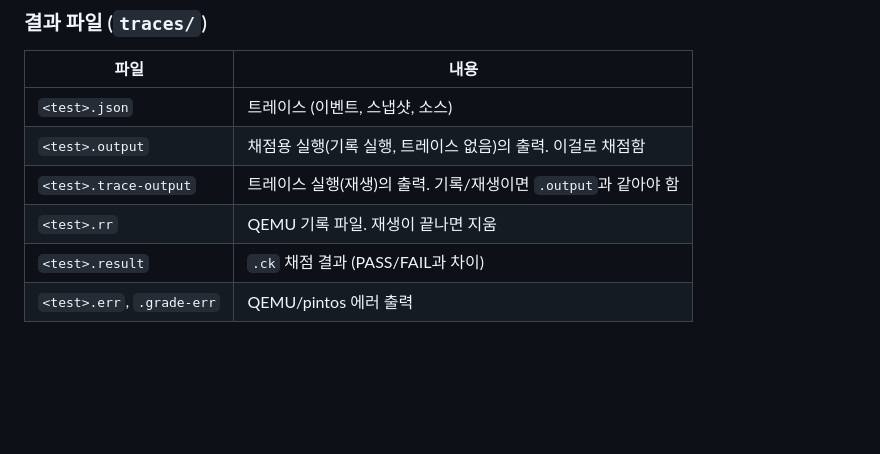
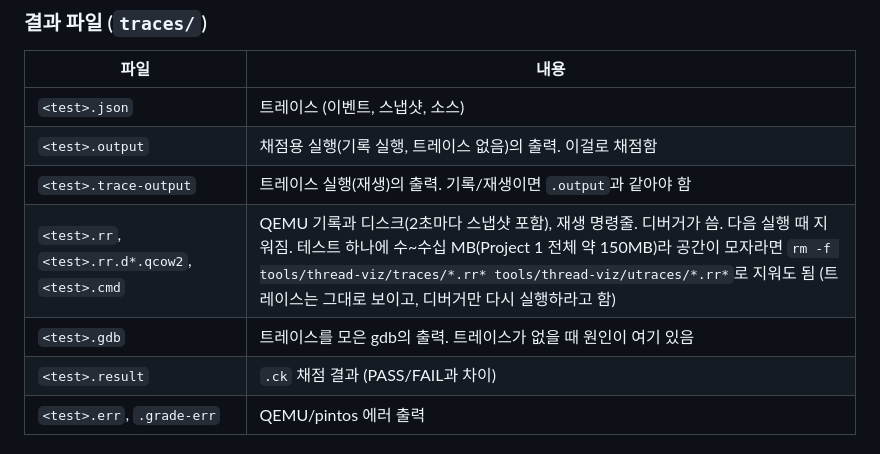
Before and after one commit to NARi3040/Pintos-Tool, a Markdown page: tools/thread-viz/README.md, the part around one of its changes. Drawn GitHub-style; blank space fills up the shorter version.

Commit message:
docs: 디버거 사용법과 기록 파일 용량 안내
거꾸로 실행이 왜 몇 초씩 걸리는지, Project 2는 왜 기록 모드로 다시 돌려야 하는지, 기록 파일을 지워도 되는지 알아야 함.

```diff
--- a/tools/thread-viz/README.md
+++ b/tools/thread-viz/README.md
@@ -197,7 +197,8 @@ pkill -f "server.py 8000"
 | `<test>.json` | 트레이스 (이벤트, 스냅샷, 소스) |
 | `<test>.output` | 채점용 실행(기록 실행, 트레이스 없음)의 출력. 이걸로 채점함 |
 | `<test>.trace-output` | 트레이스 실행(재생)의 출력. 기록/재생이면 `.output`과 같아야 함 |
-| `<test>.rr` | QEMU 기록 파일. 재생이 끝나면 지움 |
+| `<test>.rr`, `<test>.rr.d*.qcow2`, `<test>.cmd` | QEMU 기록과 디스크(2초마다 스냅샷 포함), 재생 명령줄. 디버거가 씀. 다음 실행 때 지워짐. 테스트 하나에 수~수십 MB(Project 1 전체 약 150MB)라 공간이 모자라면 `rm -f tools/thread-viz/traces/*.rr* tools/thread-viz/utraces/*.rr*`로 지워도 됨 (트레이스는 그대로 보이고, 디버거만 다시 실행하라고 함) |
+| `<test>.gdb` | 트레이스를 모은 gdb의 출력. 트레이스가 없을 때 원인이 여기 있음 |
 | `<test>.result` | `.ck` 채점 결과 (PASS/FAIL과 차이) |
 | `<test>.err`, `.grade-err` | QEMU/pintos 에러 출력 |
 
```
Also changed, not shown: other parts of tools/thread-viz/README.md (+36 -0 lines), README.md (+4 -0 lines).
